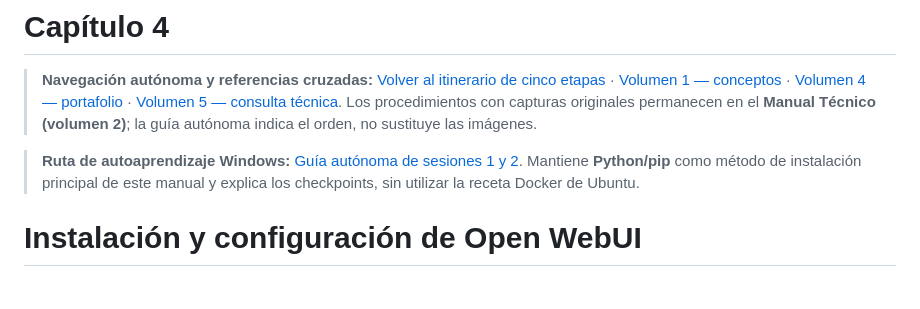
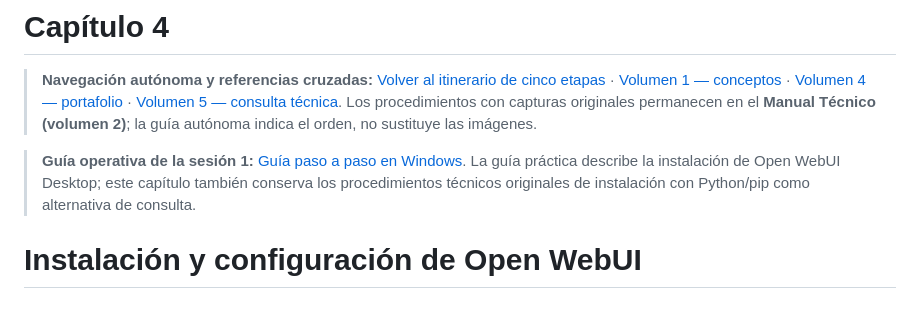
Before and after one commit to juliopez/ia-local-integracion, a Markdown page: vol2_manual_tecnico/cap04_mt.md, the part around one of its changes. Drawn GitHub-style.

Commit message:
docs(manual): standardize chapter headings and update autonomous guide references

```diff
--- a/vol2_manual_tecnico/cap04_mt.md
+++ b/vol2_manual_tecnico/cap04_mt.md
@@ -4,7 +4,7 @@
 
 
 
-> **Ruta de autoaprendizaje Windows:** [Guía autónoma de sesiones 1 y 2](../vol3_laboratorios/Guia_Autonoma_Windows_Sesiones01_02.md). Mantiene **Python/pip** como método de instalación principal de este manual y explica los checkpoints, sin utilizar la receta Docker de Ubuntu.
+> **Guía operativa de la sesión 1:** [Guía paso a paso en Windows](../vol3_laboratorios/Guia_Autonoma_Sesion01_Windows_Paso_a_Paso.md). La guía práctica describe la instalación de Open WebUI Desktop; este capítulo también conserva los procedimientos técnicos originales de instalación con Python/pip como alternativa de consulta.
 
 # Instalación y configuración de Open WebUI
 
```
Also changed, not shown: other parts of vol2_manual_tecnico/cap04_mt.md (+1 -1 lines).
